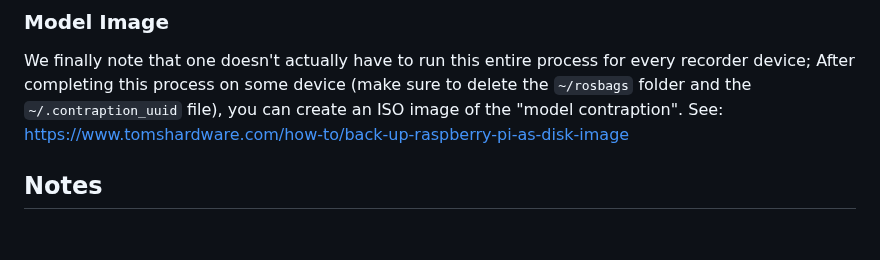
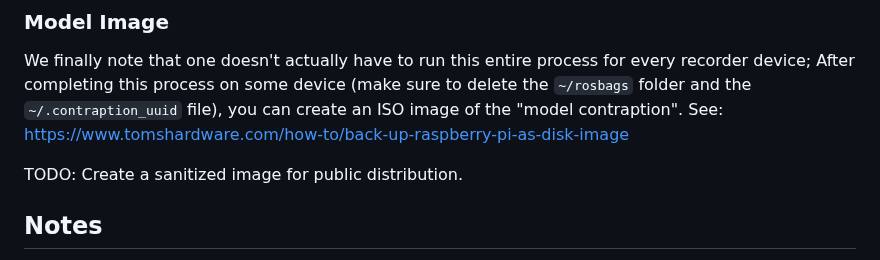
Before and after one commit to TAU-CGL/rplidar_recorder, a Markdown page: README.md, the part around the change. Drawn GitHub-style; blank space fills up the shorter version.

```diff
--- a/README.md
+++ b/README.md
@@ -83,6 +83,8 @@ After completing this process on some device (make sure to delete the `~/rosbags
 of the "model contraption".
 See: [https://www.tomshardware.com/how-to/back-up-raspberry-pi-as-disk-image](https://www.tomshardware.com/how-to/back-up-raspberry-pi-as-disk-image)
 
+TODO: Create a sanitized image for public distribution.
+
 
 ## Notes
 
```
